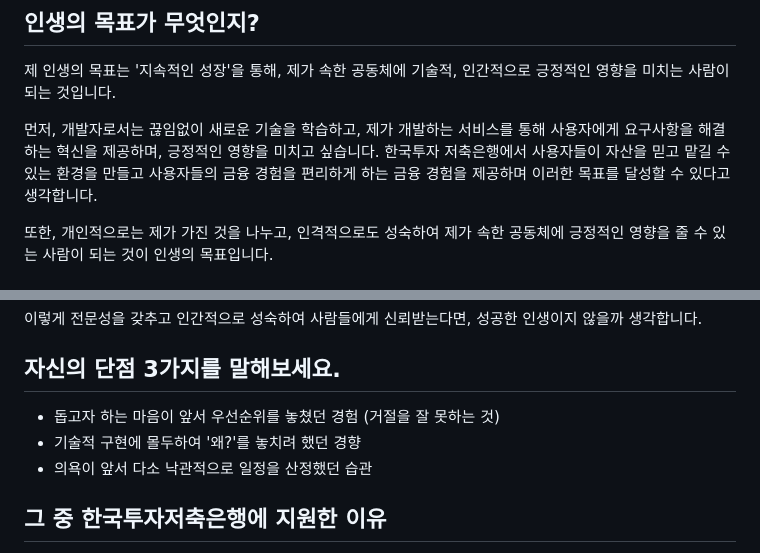
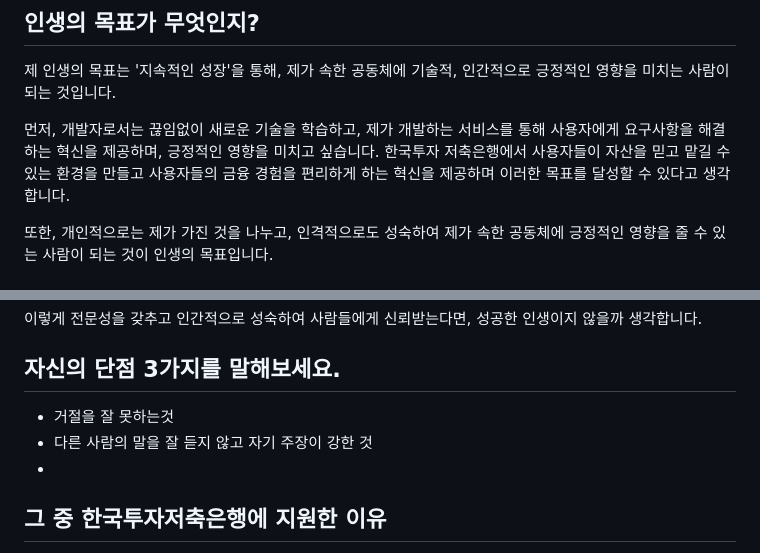
Before and after one commit to beming-dev/beming-dev.github.io, a Markdown page: src/blog/한국투자 저축은행.md, 2 parts joined by grey strips. GitHub-like rendering.

Commit message:
vault backup: 2025-09-30 00:19:49

```diff
--- a/src/blog/한국투자 저축은행.md
+++ b/src/blog/한국투자 저축은행.md
@@ -280,7 +280,7 @@ Key뱅크 앱은 전반적으로, 불필요한 기능 없이 깔끔하고 사용
 
 제 인생의 목표는 '지속적인 성장'을 통해, 제가 속한 공동체에 기술적, 인간적으로 긍정적인 영향을 미치는 사람이 되는 것입니다.
 
-먼저, 개발자로서는 끊임없이 새로운 기술을 학습하고, 제가 개발하는 서비스를 통해 사용자에게 요구사항을 해결하는 혁신을 제공하며, 긍정적인 영향을 미치고 싶습니다. 한국투자 저축은행에서 사용자들이 자산을 믿고 맡길 수 있는 환경을 만들고 사용자들의 금융 경험을 편리하게 하는 금융 경험을 제공하며 이러한 목표를 달성할 수 있다고 생각합니다.
+먼저, 개발자로서는 끊임없이 새로운 기술을 학습하고, 제가 개발하는 서비스를 통해 사용자에게 요구사항을 해결하는 혁신을 제공하며, 긍정적인 영향을 미치고 싶습니다. 한국투자 저축은행에서 사용자들이 자산을 믿고 맡길 수 있는 환경을 만들고 사용자들의 금융 경험을 편리하게 하는 혁신을 제공하며 이러한 목표를 달성할 수 있다고 생각합니다.
 
 또한, 개인적으로는 제가 가진 것을 나누고, 인격적으로도 성숙하여 제가 속한 공동체에 긍정적인 영향을 줄 수 있는 사람이 되는 것이 인생의 목표입니다.
 
@@ -296,9 +296,9 @@ Key뱅크 앱은 전반적으로, 불필요한 기능 없이 깔끔하고 사용
 
 ## 자신의 단점 3가지를 말해보세요.
 
-- 돕고자 하는 마음이 앞서 우선순위를 놓쳤던 경험 (거절을 잘 못하는 것)
-- 기술적 구현에 몰두하여 '왜?'를 놓치려 했던 경향
-- 의욕이 앞서 다소 낙관적으로 일정을 산정했던 습관
+- 거절을 잘 못하는것
+- 다른 사람의 말을 잘 듣지 않고 자기 주장이 강한 것
+-
 
 ## 그 중 한국투자저축은행에 지원한 이유
 
```
